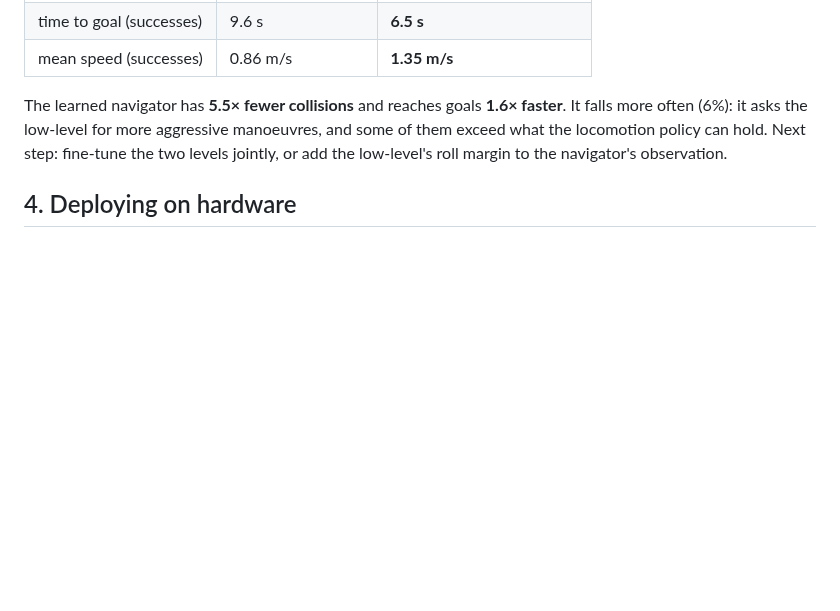
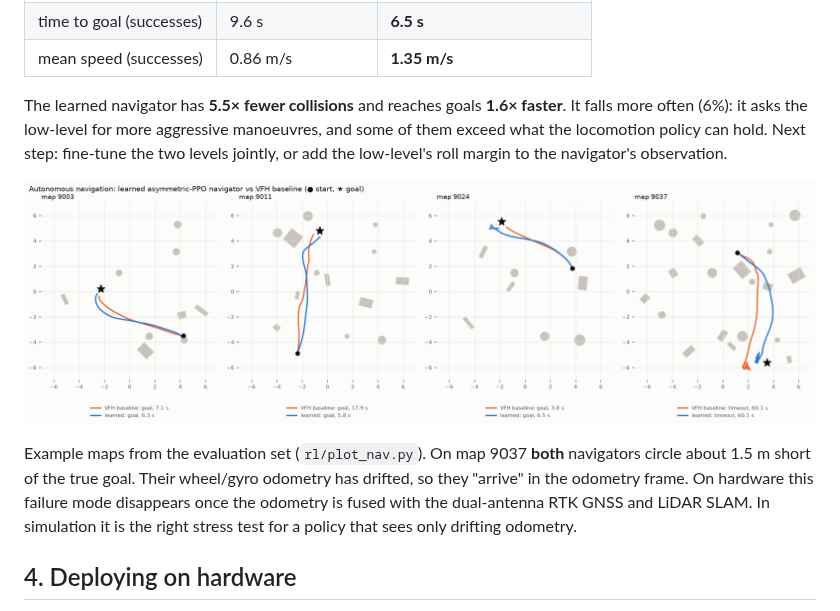
Before and after one commit to Gontary101/Spherical-robot, a Markdown page: docs/06_learned_control.md, the part around the change. GitHub-like rendering; pictures changed too: media/rl_nav_paths.png (added); blank space fills up the shorter version.

```diff
--- a/docs/06_learned_control.md
+++ b/docs/06_learned_control.md
@@ -123,6 +123,14 @@ manoeuvres, and some of them exceed what the locomotion policy can hold. Next st
 fine-tune the two levels jointly, or add the low-level's roll margin to the navigator's
 observation.
 
+![navigation paths](../media/rl_nav_paths.png)
+
+Example maps from the evaluation set (`rl/plot_nav.py`). On map 9037 **both**
+navigators circle about 1.5 m short of the true goal. Their wheel/gyro odometry has
+drifted, so they "arrive" in the odometry frame. On hardware this failure mode
+disappears once the odometry is fused with the dual-antenna RTK GNSS and LiDAR SLAM.
+In simulation it is the right stress test for a policy that sees only drifting odometry.
+
 ## 4. Deploying on hardware
 * Run `actor.pt` (TorchScript) at 50 Hz on the Jetson. Observation = 4-frame history
   of gyro, gravity vector, pendulum/bob/drive encoders, previous action and the
```
Also changed, not shown: 1 other file.
